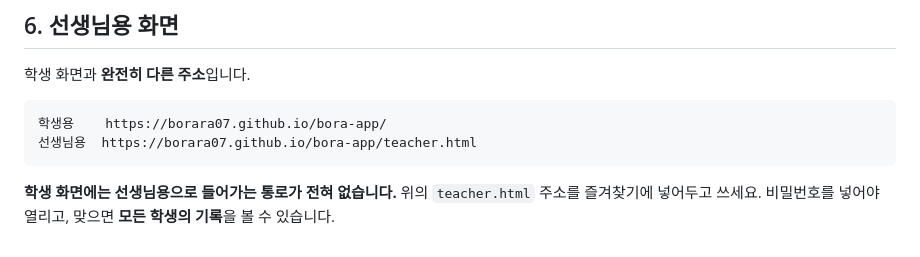
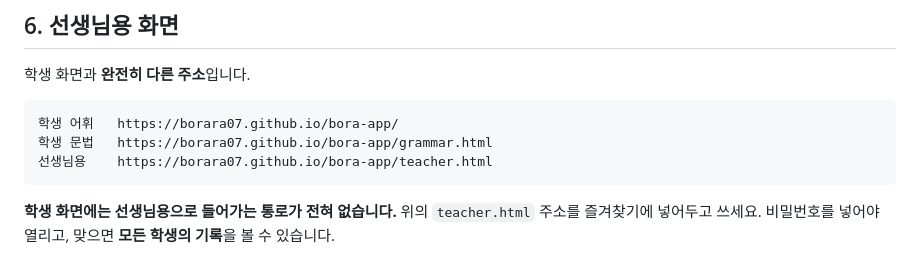
Before and after one commit to borara07/bora-app, a Markdown page: README.md, the part around the change. GitHub-like rendering.

Commit message:
README 주소 목록에 학생 문법 앱 주소 넣기
Co-Authored-By: Claude Opus 5 <noreply@anthropic.com>
Claude-Session: https://claude.ai/code/session_016hCAU12hDEfP1x27qeisDu

````diff
--- a/README.md
+++ b/README.md
@@ -338,8 +338,9 @@ var SUPABASE = {
 학생 화면과 **완전히 다른 주소**입니다.
 
 ```
-학생용    https://borara07.github.io/bora-app/
-선생님용  https://borara07.github.io/bora-app/teacher.html
+학생 어휘   https://borara07.github.io/bora-app/
+학생 문법   https://borara07.github.io/bora-app/grammar.html
+선생님용    https://borara07.github.io/bora-app/teacher.html
 ```
 
 **학생 화면에는 선생님용으로 들어가는 통로가 전혀 없습니다.**
````
